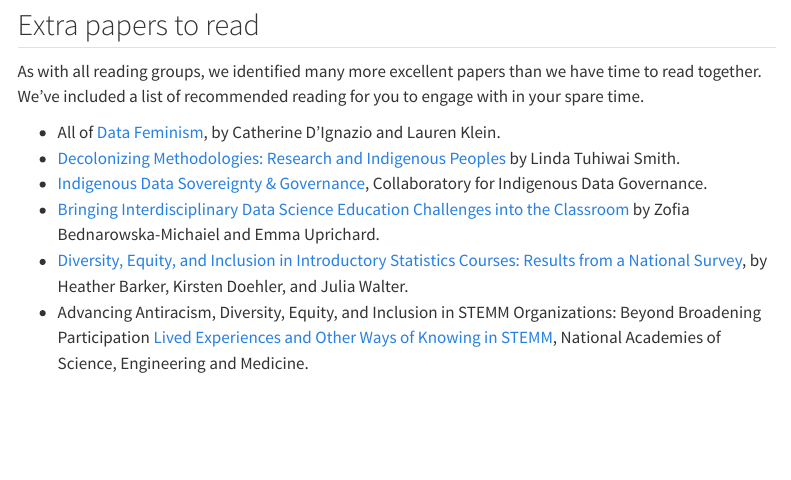
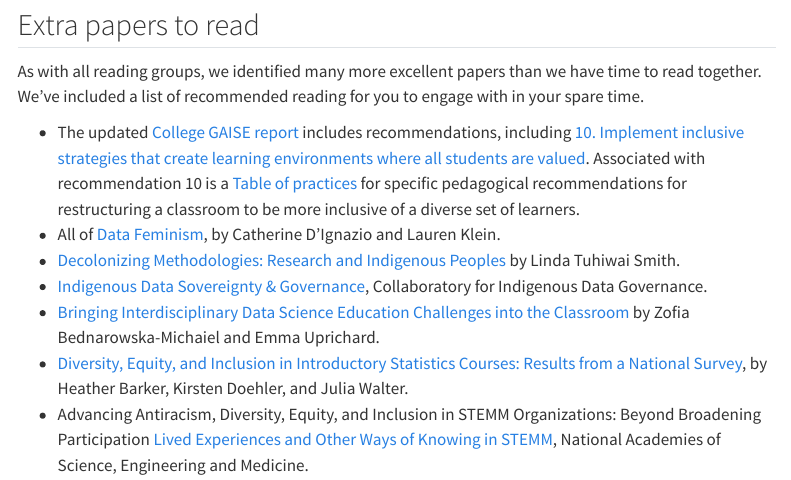
Before and after one commit to hardin47/jedi-read-s26, a Quarto document (papers.qmd): the page in a window 1100 px wide, from 120 px down. Rendered offline with R 4.5, knitr and Pandoc in place of Quarto, with nearby package versions; menus at the side of the page are left out.

Commit message:
added GAISE

```diff
--- a/papers.qmd
+++ b/papers.qmd
@@ -11,7 +11,7 @@ format: html
 As with all reading groups, we identified many more excellent papers than we have time to read together.
 We've included a list of recommended reading for you to engage with in your spare time.
 
-
+* The updated <a href = "https://amstat.quarto.pub/college-gaise/" target = "_blank">College GAISE report</a> includes recommendations, including <a href = "https://amstat.quarto.pub/college-gaise/recommendations/recommendation-10.html" target = "_blank">10. Implement inclusive strategies that create learning environments where all students are valued</a>. Associated with recommendation 10 is a <a href = "https://amstat.quarto.pub/college-gaise/recommendations/rec-10/rec-10-table-of-practices.html" target = "_blank">Table of practices</a> for specific pedagogical recommendations for restructuring a classroom to be more inclusive of a diverse set of learners.
 * All of <a href="https://data-feminism.mitpress.mit.edu/">Data Feminism</a>, by Catherine D'Ignazio and Lauren Klein.
 * <a href = "https://nycstandswithstandingrock.wordpress.com/wp-content/uploads/2016/10/linda-tuhiwai-smith-decolonizing-methodologies-research-and-indigenous-peoples.pdf" target = "_blank">Decolonizing Methodologies: Research and Indigenous Peoples</a> by Linda Tuhiwai Smith.
 * <a href = "https://nni.arizona.edu/our-work/research-policy-analysis/indigenous-data-sovereignty-governance" target = "_blank">Indigenous Data Sovereignty & Governance</a>, Collaboratory for Indigenous Data Governance.
```
Also changed, not shown: 2 other files.
